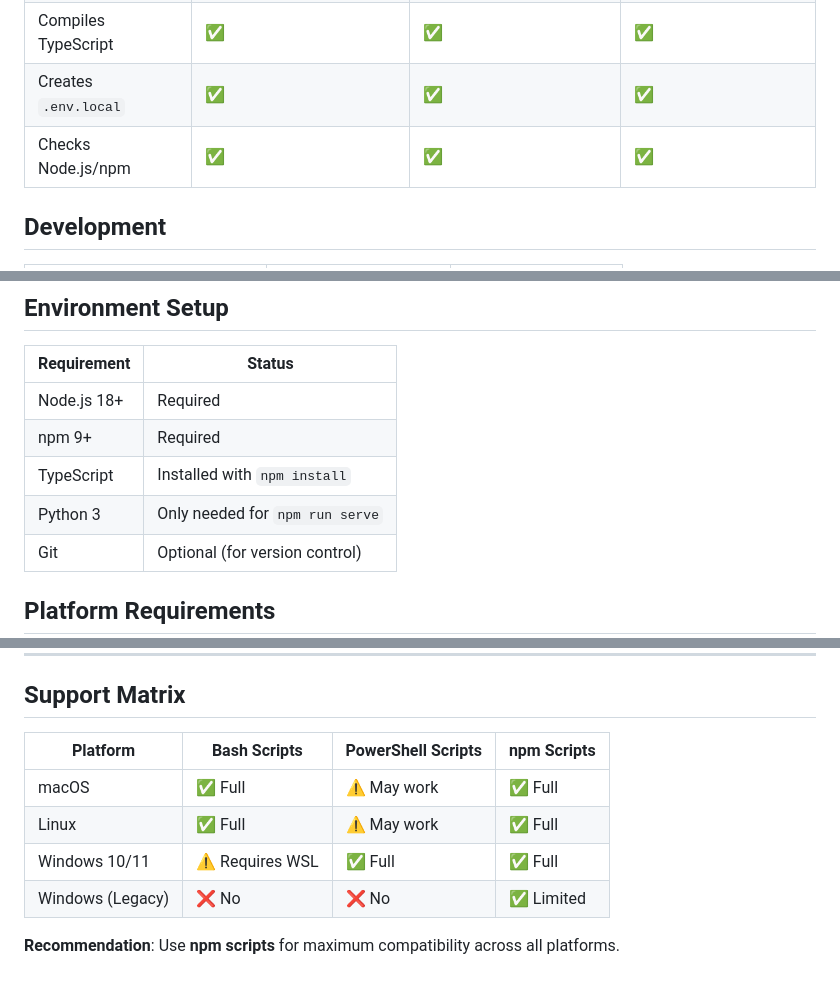
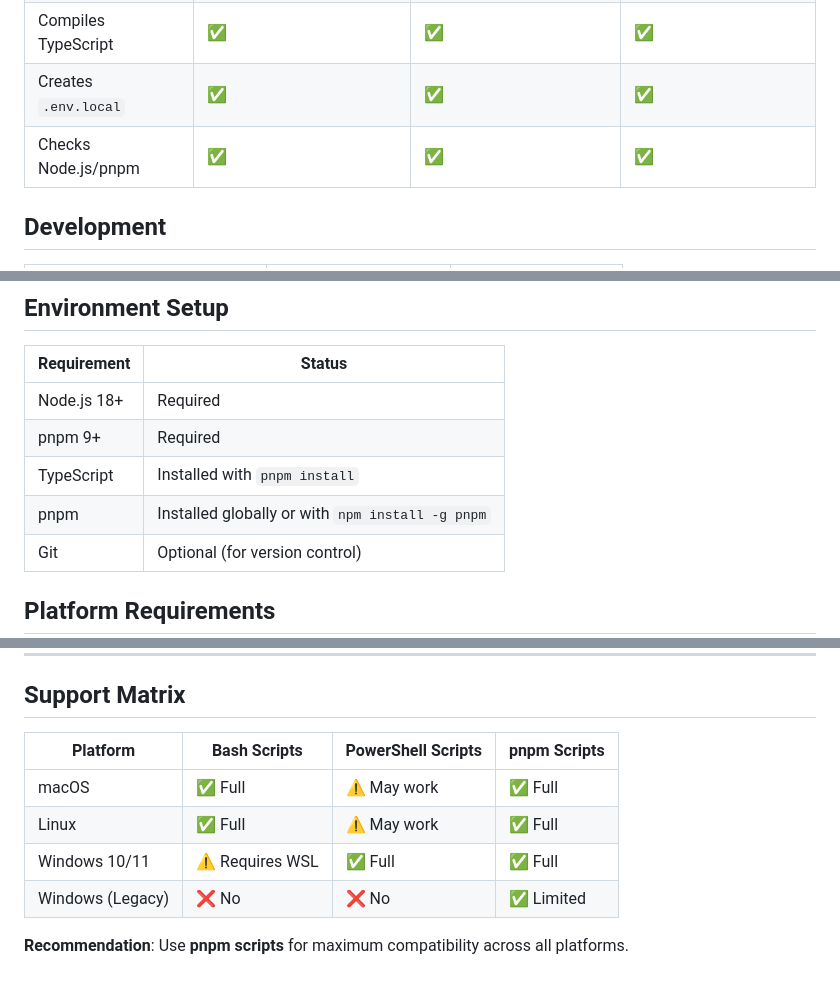
Before and after one commit to theloni-monk/polispectra, a Markdown page: scripts/POWERSHELL.md, 3 parts joined by grey strips. GitHub-like rendering.

```diff
--- a/scripts/POWERSHELL.md
+++ b/scripts/POWERSHELL.md
@@ -10,7 +10,7 @@ Quick reference for running scripts on different platforms.
 | Installs dependencies | ✅ | ✅ | ✅ |
 | Compiles TypeScript | ✅ | ✅ | ✅ |
 | Creates `.env.local` | ✅ | ✅ | ✅ |
-| Checks Node.js/npm | ✅ | ✅ | ✅ |
+| Checks Node.js/pnpm | ✅ | ✅ | ✅ |
 
 ## Development
 
@@ -48,9 +48,9 @@ Quick reference for running scripts on different platforms.
 | Requirement | Status |
 |-------------|--------|
 | Node.js 18+ | Required |
-| npm 9+ | Required |
-| TypeScript | Installed with `npm install` |
-| Python 3 | Only needed for `npm run serve` |
+| pnpm 9+ | Required |
+| TypeScript | Installed with `pnpm install` |
+| pnpm | Installed globally or with `npm install -g pnpm` |
 | Git | Optional (for version control) |
 
 ## Platform Requirements
@@ -238,11 +247,11 @@ scripts/
 
 ## Support Matrix
 
-| Platform | Bash Scripts | PowerShell Scripts | npm Scripts |
+| Platform | Bash Scripts | PowerShell Scripts | pnpm Scripts |
 |----------|-------------|--------------------|------------|
 | macOS | ✅ Full | ⚠️ May work | ✅ Full |
 | Linux | ✅ Full | ⚠️ May work | ✅ Full |
 | Windows 10/11 | ⚠️ Requires WSL | ✅ Full | ✅ Full |
 | Windows (Legacy) | ❌ No | ❌ No | ✅ Limited |
 
-**Recommendation**: Use **npm scripts** for maximum compatibility across all platforms.
+**Recommendation**: Use **pnpm scripts** for maximum compatibility across all platforms.
```
Also changed, not shown: other parts of scripts/POWERSHELL.md (+24 -15 lines), TESTING.md (+11 -11 lines).
